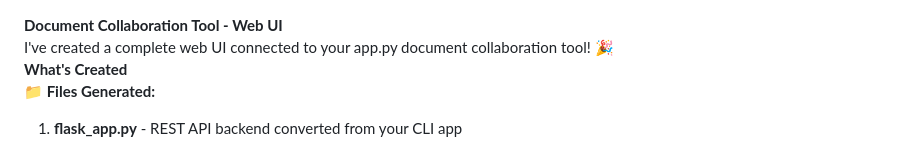
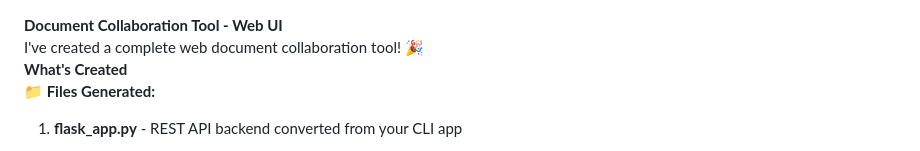
Before and after one commit to Abhij108/document-_collab, a Markdown page: README.md, the part around the change. Drawn GitHub-style.

Commit message:
Update README to clarify web UI description

```diff
--- a/README.md
+++ b/README.md
@@ -1,5 +1,5 @@
 **Document Collaboration Tool - Web UI**
-I've created a complete web UI connected to your app.py document collaboration tool! 🎉
+I've created a complete web document collaboration tool! 🎉
 **What's Created**
 **📁 Files Generated:**
 1. **flask_app.py** - REST API backend converted from your CLI app
```
